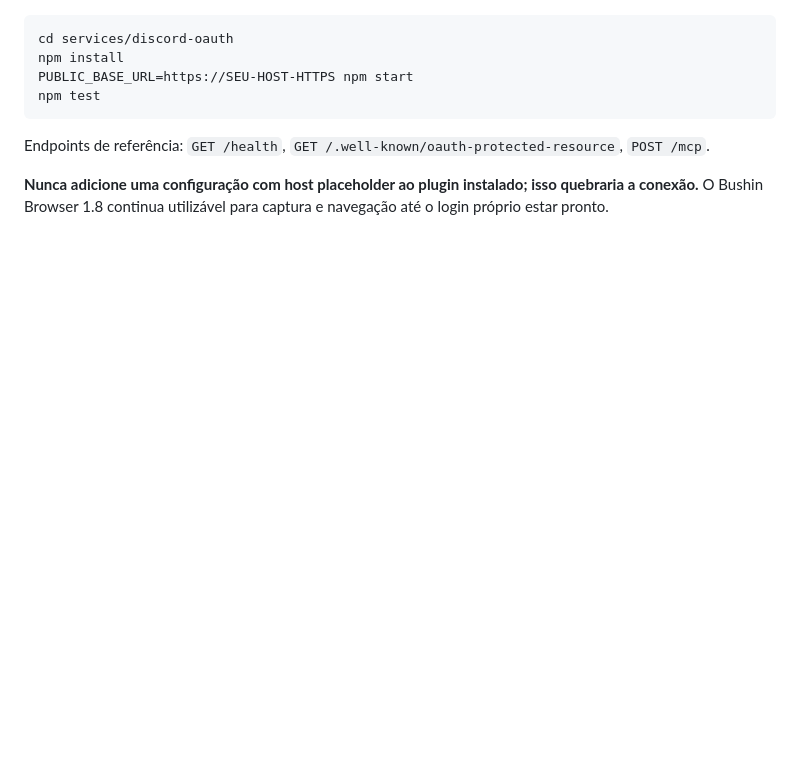
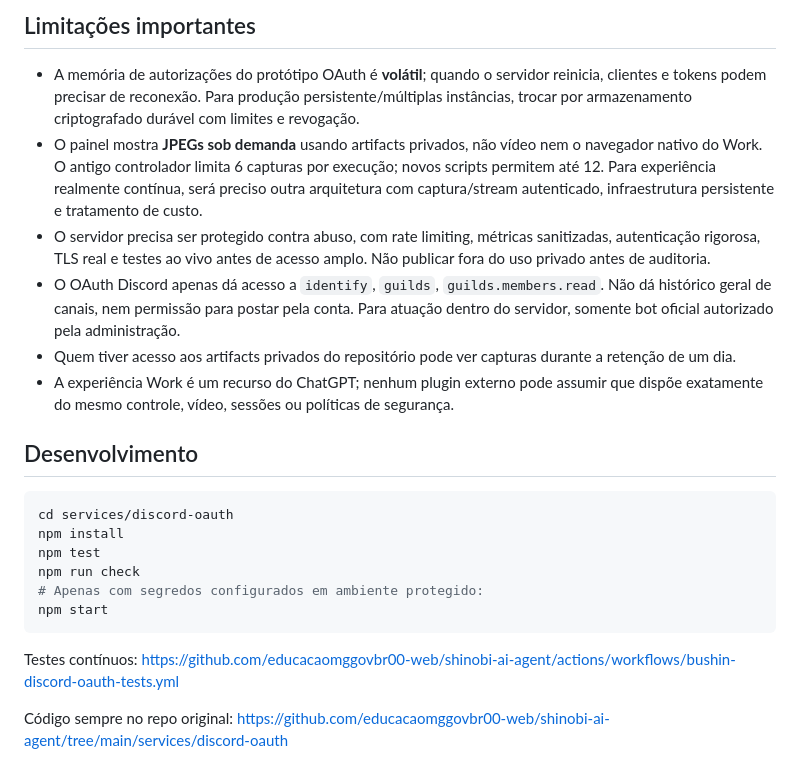
Before and after one commit to educacaomggovbr00-web/shinobi-ai-agent, a Markdown page: services/discord-oauth/README.md, the part around one of its changes. GitHub-like rendering; blank space fills up the shorter version.

````diff
--- a/services/discord-oauth/README.md
+++ b/services/discord-oauth/README.md
@@ -24,9 +36,23 @@ O Discord fornece OAuth2 Authorization Code com Client Secret, mas não se assum
+## Limitações importantes
+
+- A memória de autorizações do protótipo OAuth é **volátil**; quando o servidor reinicia, clientes e tokens podem precisar de reconexão. Para produção persistente/múltiplas instâncias, trocar por armazenamento criptografado durável com limites e revogação.
+- O painel mostra **JPEGs sob demanda** usando artifacts privados, não vídeo nem o navegador nativo do Work. O antigo controlador limita 6 capturas por execução; novos scripts permitem até 12. Para experiência realmente contínua, será preciso outra arquitetura com captura/stream autenticado, infraestrutura persistente e tratamento de custo.
+- O servidor precisa ser protegido contra abuso, com rate limiting, métricas sanitizadas, autenticação rigorosa, TLS real e testes ao vivo antes de acesso amplo. Não publicar fora do uso privado antes de auditoria.
+- O OAuth Discord apenas dá acesso a `identify`, `guilds`, `guilds.members.read`. Não dá histórico geral de canais, nem permissão para postar pela conta. Para atuação dentro do servidor, somente bot oficial autorizado pela administração.
+- Quem tiver acesso aos artifacts privados do repositório pode ver capturas durante a retenção de um dia.
+- A experiência Work é um recurso do ChatGPT; nenhum plugin externo pode assumir que dispõe exatamente do mesmo controle, vídeo, sessões ou políticas de segurança.
+
+## Desenvolvimento
+
+```sh
 cd services/discord-oauth
 npm install
-PUBLIC_BASE_URL=https://SEU-HOST-HTTPS npm start
 npm test
+npm run check
+# Apenas com segredos configurados em ambiente protegido:
+npm start
 ```
 
-Endpoints de referência: `GET /health`, `GET /.well-known/oauth-protected-resource`, `POST /mcp`.
+Testes contínuos: https://github.com/educacaomggovbr00-web/shinobi-ai-agent/actions/workflows/bushin-discord-oauth-tests.yml
 
-**Nunca adicione uma configuração com host placeholder ao plugin instalado; isso quebraria a conexão.** O Bushin Browser 1.8 continua utilizável para captura e navegação até o login próprio estar pronto.
+Código sempre no repo original: https://github.com/educacaomggovbr00-web/shinobi-ai-agent/tree/main/services/discord-oauth
````
Also changed, not shown: other parts of services/discord-oauth/README.md (+30 -18 lines).
